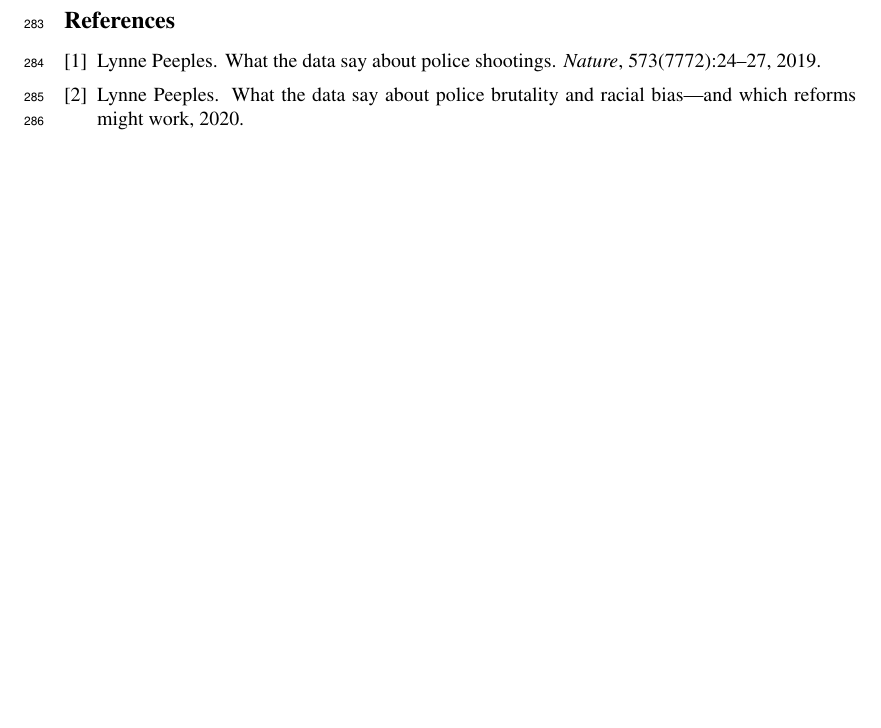
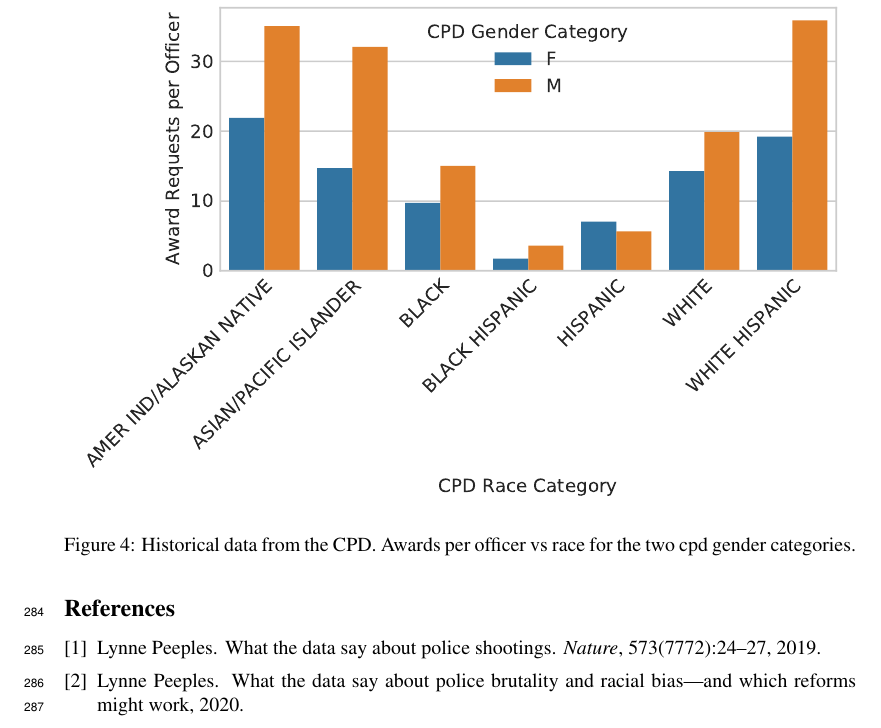
Before and after one commit to chicago-police-violence/data, a LaTeX paper (doc/main.tex, which reads doc/sections/analysis.tex): part of page 9 of 13, cut at the place of the change, the shorter picture padded with empty space. Compiled offline with pdfLaTeX.

Commit message:
added awards and salary pdf figs

```diff
--- a/doc/sections/analysis.tex
+++ b/doc/sections/analysis.tex
@@ -45,0 +49,4 @@ positions. Lines are means, bars indicate 1 std dev above and below.} \label{fig
+\begin{figure}[h]
+\includegraphics[width=\textwidth]{figs/awards}
+\caption{Historical data from the CPD. Awards per officer vs race for the two cpd gender categories.} \label{fig:awards}
+\end{figure}
```
Also changed, not shown: doc/figs/awards.pdf (added), doc/figs/salary.pdf (added), doc/figs/salary_experience.png (deleted), doc/sections/analysis.tex (7 more changed lines), 2 other files.
